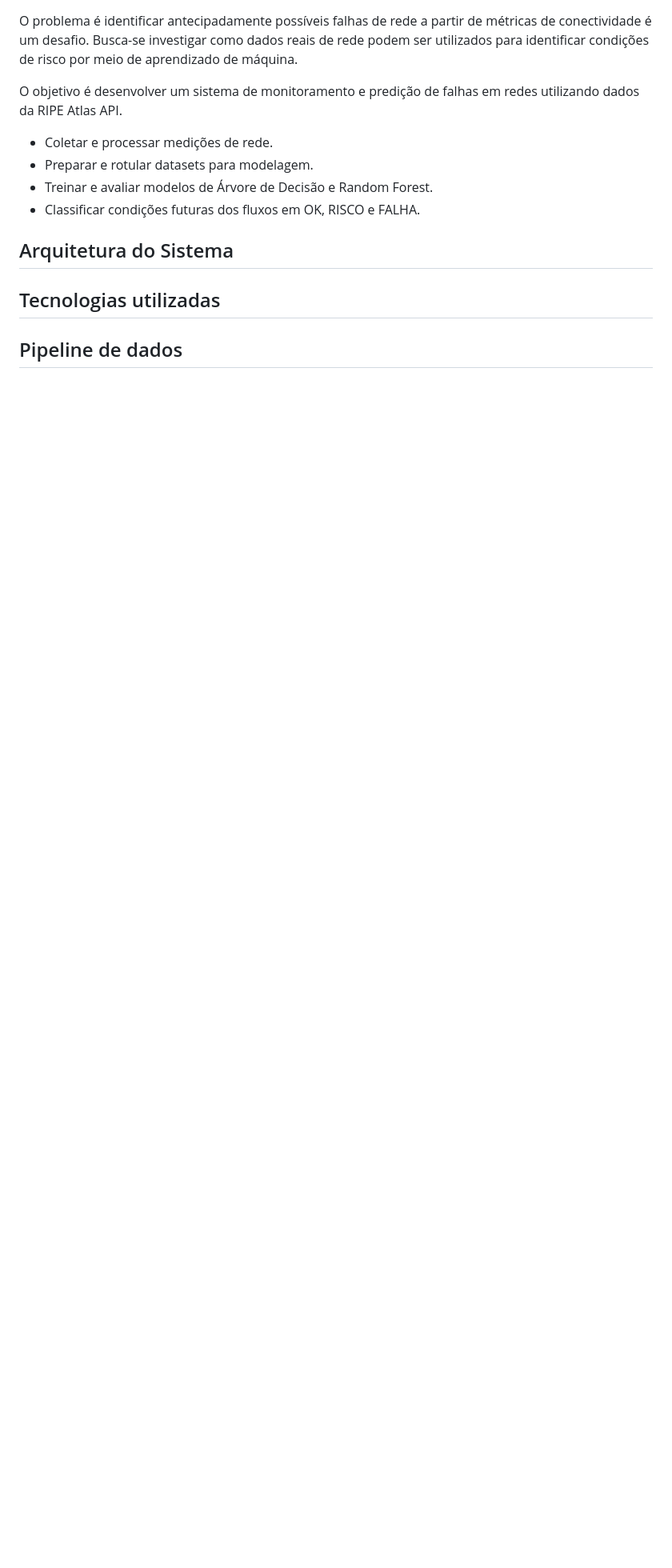
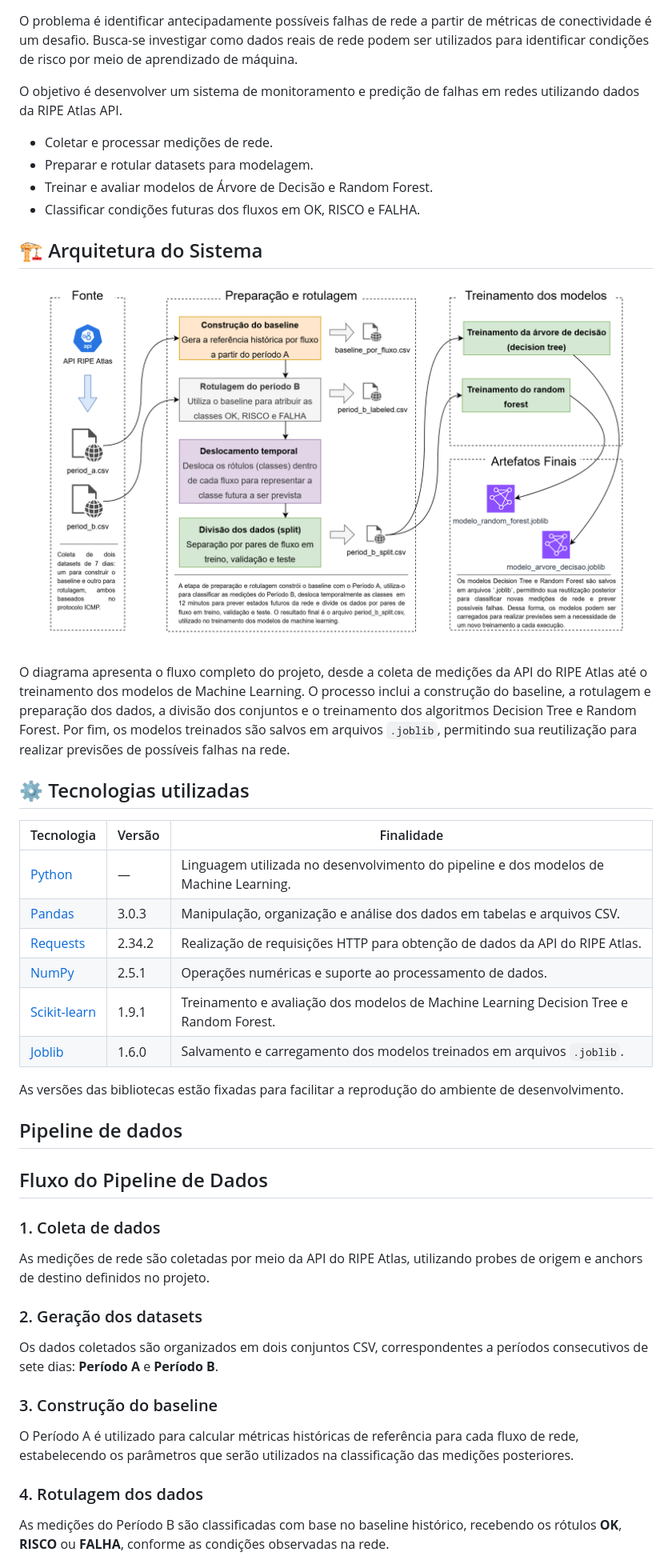
Before and after one commit to Rodrigo3441/netpulse-sistema-monitor-de-redes, a Markdown page: README.md, the part around one of its changes. Shown at 80% size. Rendered like a GitHub page; blank space fills up the shorter version.

Commit message:
Atualizar README.md com diagrama da arquitetura do sistema e tecnologias utilizadas; adicionar fluxo do pipeline de dados.

```diff
--- a/README.md
+++ b/README.md
@@ -29,8 +29,37 @@ O objetivo é desenvolver um sistema de monitoramento e predição de falhas em
 - Classificar condições futuras dos fluxos em OK, RISCO e FALHA.
 
 
-## Arquitetura do Sistema
+## 🏗 Arquitetura do Sistema
 
-## Tecnologias utilizadas
+![Diagrama arquitetura](docs/pipeline_architecture/arquitetura_pipeline.png)
 
+O diagrama apresenta o fluxo completo do projeto, desde a coleta de medições da API do RIPE Atlas até o treinamento dos modelos de Machine Learning. O processo inclui a construção do baseline, a rotulagem e preparação dos dados, a divisão dos conjuntos e o treinamento dos algoritmos Decision Tree e Random Forest. Por fim, os modelos treinados são salvos em arquivos `.joblib`, permitindo sua reutilização para realizar previsões de possíveis falhas na rede.
+
+## ⚙ Tecnologias utilizadas
+
+| Tecnologia | Versão | Finalidade |
+|---|---|---|
+| [Python](https://www.python.org/) | — | Linguagem utilizada no desenvolvimento do pipeline e dos modelos de Machine Learning. |
+| [Pandas](https://pandas.pydata.org/) | 3.0.3 | Manipulação, organização e análise dos dados em tabelas e arquivos CSV. |
+| [Requests](https://requests.readthedocs.io/) | 2.34.2 | Realização de requisições HTTP para obtenção de dados da API do RIPE Atlas. |
+| [NumPy](https://numpy.org/) | 2.5.1 | Operações numéricas e suporte ao processamento de dados. |
+| [Scikit-learn](https://scikit-learn.org/) | 1.9.1 | Treinamento e avaliação dos modelos de Machine Learning Decision Tree e Random Forest. |
+| [Joblib](https://joblib.readthedocs.io/) | 1.6.0 | Salvamento e carregamento dos modelos treinados em arquivos `.joblib`. |
+
+As versões das bibliotecas estão fixadas para facilitar a reprodução do ambiente de desenvolvimento.
 ## Pipeline de dados
+
+## Fluxo do Pipeline de Dados
+
+### 1. Coleta de dados
+As medições de rede são coletadas por meio da API do RIPE Atlas, utilizando probes de origem e anchors de destino definidos no projeto.
+
+### 2. Geração dos datasets
+Os dados coletados são organizados em dois conjuntos CSV, correspondentes a períodos consecutivos de sete dias: **Período A** e **Período B**.
+
+### 3. Construção do baseline
+O Período A é utilizado para calcular métricas históricas de referência para cada fluxo de rede, estabelecendo os parâmetros que serão utilizados na classificação das medições posteriores.
+
+### 4. Rotulagem dos dados
+As medições do Período B são classificadas com base no baseline histórico, recebendo os rótulos **OK**, **RISCO** ou **FALHA**, conforme as condições observadas na rede.
+
```
Also changed, not shown: other parts of README.md (+11 -0 lines).
